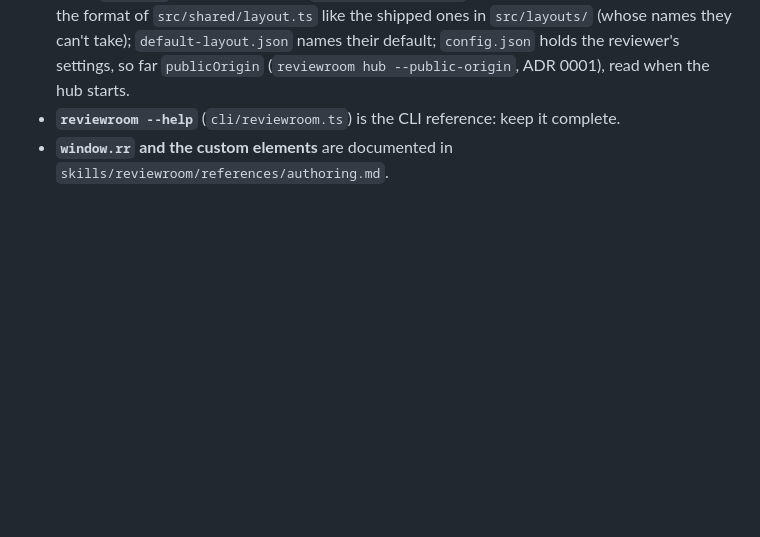
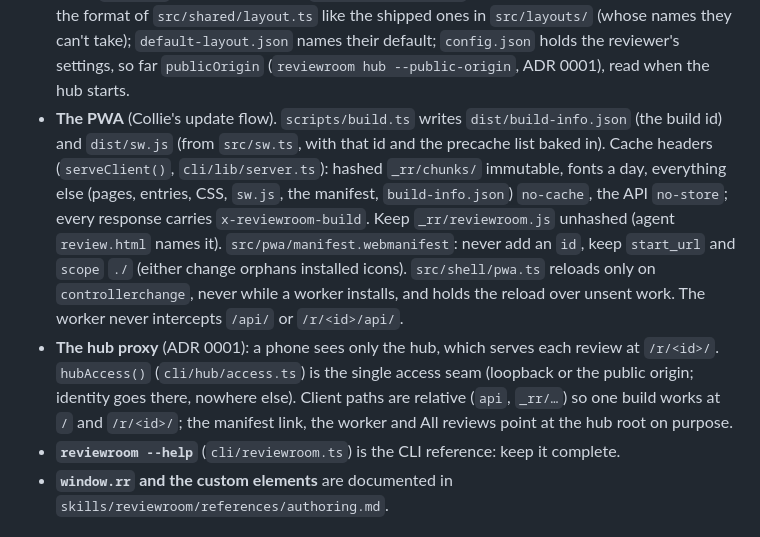
Before and after one commit to abhirup-dev/reviewroom, a Markdown page: AGENTS.md, the part around the change. Rendered like a GitHub page; blank space fills up the shorter version.

```diff
--- a/AGENTS.md
+++ b/AGENTS.md
@@ -36,6 +36,18 @@ By default in `~/.reviewroom/reviews/<owner>-<repo>/<branch>/`, never inside the
   `layouts/<name>.json` are the reviewer's saved layouts, in the format of `src/shared/layout.ts` like the shipped ones
   in `src/layouts/` (whose names they can't take); `default-layout.json` names their default; `config.json` holds the
   reviewer's settings, so far `publicOrigin` (`reviewroom hub --public-origin`, ADR 0001), read when the hub starts.
+- **The PWA** (Collie's update flow). `scripts/build.ts` writes `dist/build-info.json` (the build id) and `dist/sw.js`
+  (from `src/sw.ts`, with that id and the precache list baked in). Cache headers (`serveClient()`, `cli/lib/server.ts`):
+  hashed `_rr/chunks/` immutable, fonts a day, everything else (pages, entries, CSS, `sw.js`, the manifest,
+  `build-info.json`) `no-cache`, the API `no-store`; every response carries `x-reviewroom-build`. Keep
+  `_rr/reviewroom.js` unhashed (agent `review.html` names it). `src/pwa/manifest.webmanifest`: never add an `id`, keep
+  `start_url` and `scope` `./` (either change orphans installed icons). `src/shell/pwa.ts` reloads only on
+  `controllerchange`, never while a worker installs, and holds the reload over unsent work. The worker never intercepts
+  `/api/` or `/r/<id>/api/`.
+- **The hub proxy** (ADR 0001): a phone sees only the hub, which serves each review at `/r/<id>/`. `hubAccess()`
+  (`cli/hub/access.ts`) is the single access seam (loopback or the public origin; identity goes there, nowhere else).
+  Client paths are relative (`api`, `_rr/…`) so one build works at `/` and `/r/<id>/`; the manifest link, the worker
+  and All reviews point at the hub root on purpose.
 - **`reviewroom --help`** (`cli/reviewroom.ts`) is the CLI reference: keep it complete.
 - **`window.rr` and the custom elements** are documented in `skills/reviewroom/references/authoring.md`.
 
```
Also changed, not shown: README.md (+17 -0 lines).
